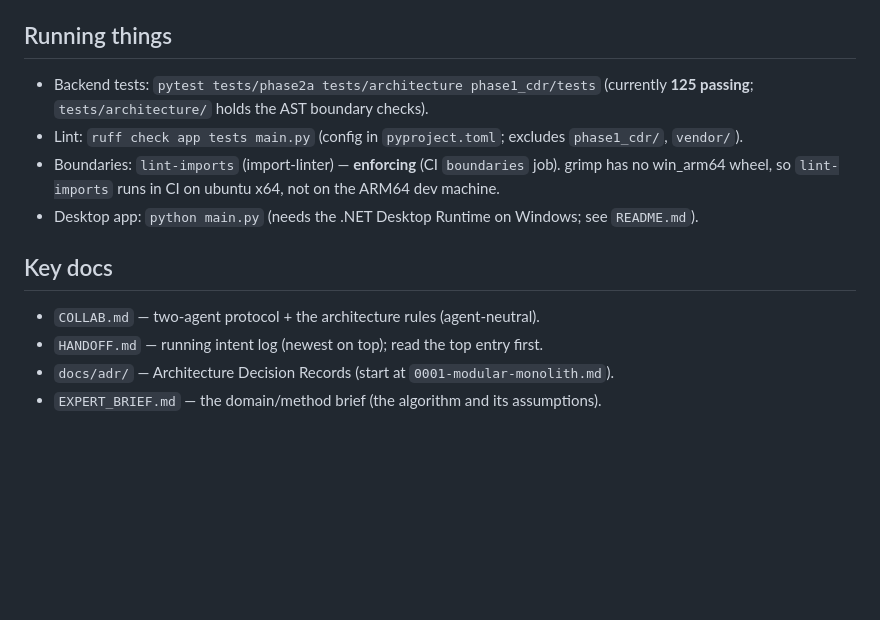
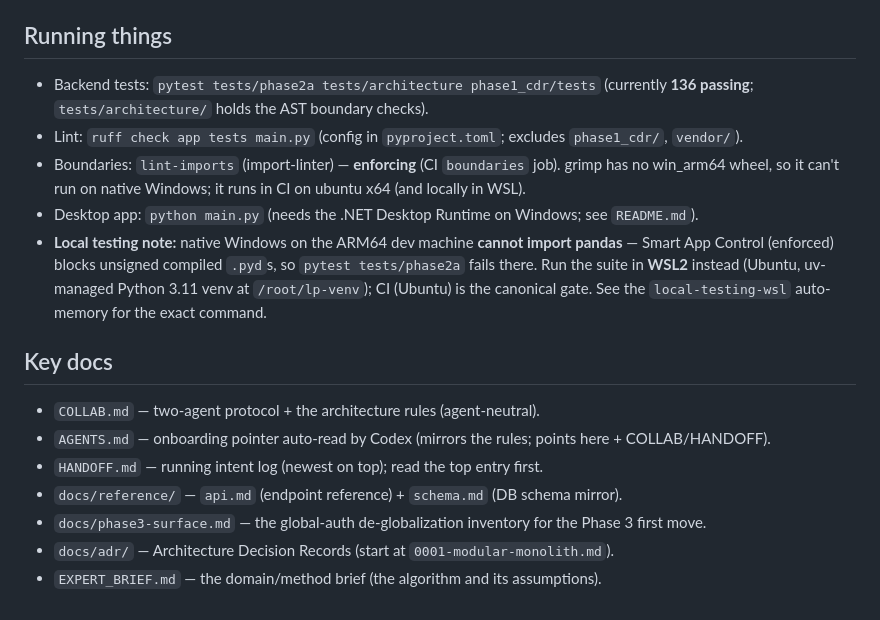
Before and after one commit to cook-with-claude/Nexuslink, a Markdown page: CLAUDE.md, the part around the change. Rendered like a GitHub page; blank space fills up the shorter version.

```diff
--- a/CLAUDE.md
+++ b/CLAUDE.md
@@ -61,15 +61,22 @@ route is APPLICATION; its `responses/guards/errors` helpers are SUPPORT.)
 - New infrastructure (DB, crypto, paths, migrations) → `app/infra/`.
 
 ## Running things
-- Backend tests: `pytest tests/phase2a tests/architecture phase1_cdr/tests` (currently **125 passing**;
+- Backend tests: `pytest tests/phase2a tests/architecture phase1_cdr/tests` (currently **136 passing**;
   `tests/architecture/` holds the AST boundary checks).
 - Lint: `ruff check app tests main.py` (config in `pyproject.toml`; excludes `phase1_cdr/`, `vendor/`).
 - Boundaries: `lint-imports` (import-linter) — **enforcing** (CI `boundaries` job). grimp has no
-  win_arm64 wheel, so `lint-imports` runs in CI on ubuntu x64, not on the ARM64 dev machine.
+  win_arm64 wheel, so it can't run on native Windows; it runs in CI on ubuntu x64 (and locally in WSL).
 - Desktop app: `python main.py` (needs the .NET Desktop Runtime on Windows; see `README.md`).
+- **Local testing note:** native Windows on the ARM64 dev machine **cannot import pandas** — Smart App
+  Control (enforced) blocks unsigned compiled `.pyd`s, so `pytest tests/phase2a` fails there. Run the
+  suite in **WSL2** instead (Ubuntu, uv-managed Python 3.11 venv at `/root/lp-venv`); CI (Ubuntu) is the
+  canonical gate. See the `local-testing-wsl` auto-memory for the exact command.
 
 ## Key docs
 - `COLLAB.md` — two-agent protocol + the architecture rules (agent-neutral).
+- `AGENTS.md` — onboarding pointer auto-read by Codex (mirrors the rules; points here + COLLAB/HANDOFF).
 - `HANDOFF.md` — running intent log (newest on top); read the top entry first.
+- `docs/reference/` — `api.md` (endpoint reference) + `schema.md` (DB schema mirror).
+- `docs/phase3-surface.md` — the global-auth de-globalization inventory for the Phase 3 first move.
 - `docs/adr/` — Architecture Decision Records (start at `0001-modular-monolith.md`).
 - `EXPERT_BRIEF.md` — the domain/method brief (the algorithm and its assumptions).
```
Also changed, not shown: HANDOFF.md (+38 -0 lines).
